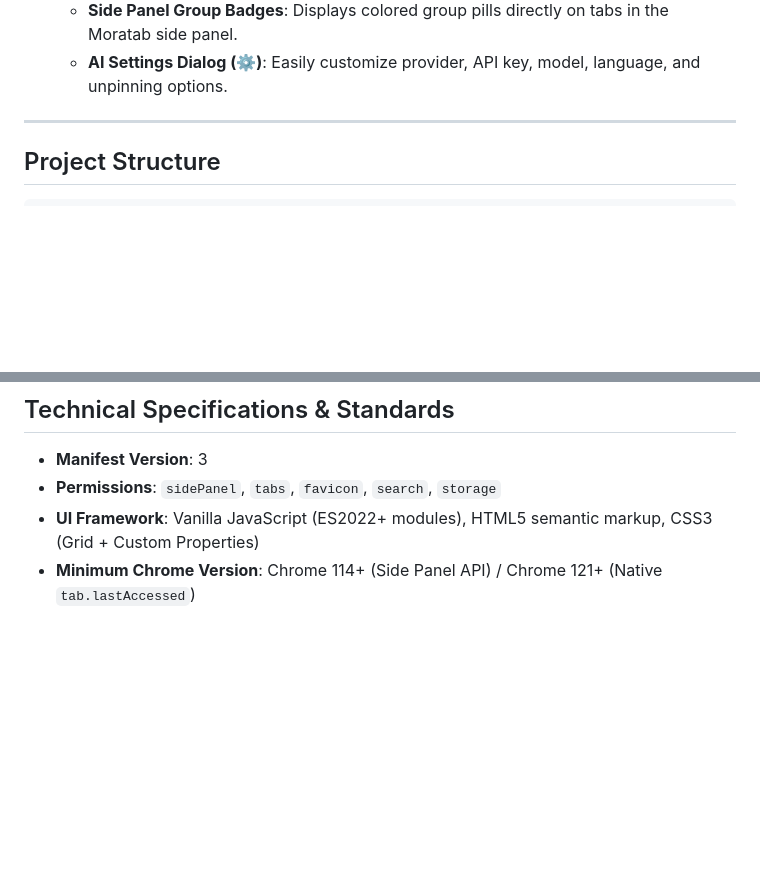
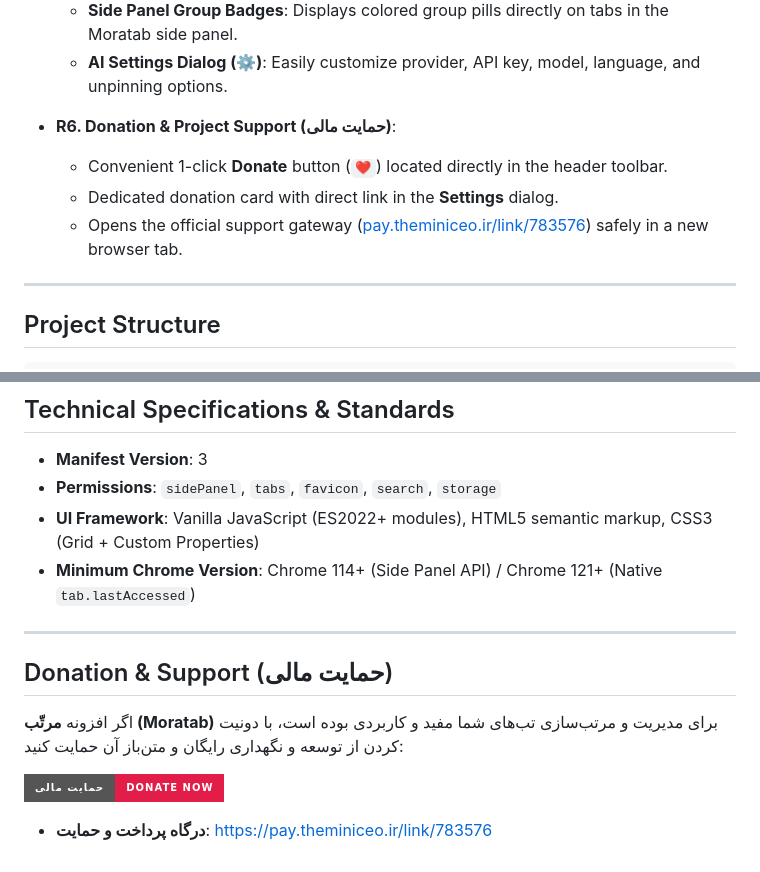
Before and after one commit to amirHHP/moratab, a Markdown page: README.md, 2 parts joined by grey strips. Drawn GitHub-style; badges without logos; blank space fills up the shorter version.

```diff
--- a/README.md
+++ b/README.md
@@ -55,6 +56,11 @@
   - **100% Tab Coverage Guarantee**: All tabs are strictly guaranteed to be assigned to a group. Pinned tabs can be automatically unpinned to ensure full grouping.
   - **Side Panel Group Badges**: Displays colored group pills directly on tabs in the Moratab side panel.
   - **AI Settings Dialog (⚙️)**: Easily customize provider, API key, model, language, and unpinning options.
+
+- **R6. Donation & Project Support (حمایت مالی)**:
+  - Convenient 1-click **Donate** button (`❤️`) located directly in the header toolbar.
+  - Dedicated donation card with direct link in the **Settings** dialog.
+  - Opens the official support gateway ([pay.theminiceo.ir/link/783576](https://pay.theminiceo.ir/link/783576)) safely in a new browser tab.
 
 ---
 
@@ -183,3 +189,13 @@ node --test test/e2e-runner.test.js
 - **Permissions**: `sidePanel`, `tabs`, `favicon`, `search`, `storage`
 - **UI Framework**: Vanilla JavaScript (ES2022+ modules), HTML5 semantic markup, CSS3 (Grid + Custom Properties)
 - **Minimum Chrome Version**: Chrome 114+ (Side Panel API) / Chrome 121+ (Native `tab.lastAccessed`)
+
+---
+
+## Donation & Support (حمایت مالی)
+
+اگر افزونه **مرتّب (Moratab)** برای مدیریت و مرتب‌سازی تب‌های شما مفید و کاربردی بوده است، با دونیت کردن از توسعه و نگهداری رایگان و متن‌باز آن حمایت کنید:
+
+[![Donate](https://img.shields.io/badge/حمایت%20مالی-Donate%20Now-e11d48?style=for-the-badge&logo=heart&logoColor=white)](https://pay.theminiceo.ir/link/783576)
+
+- **درگاه پرداخت و حمایت**: [https://pay.theminiceo.ir/link/783576](https://pay.theminiceo.ir/link/783576)
```
Also changed, not shown: other parts of README.md (+2 -1 lines), assets/linkedin-banner.jpg (added), assets/linkedin-banner.png (added), 9 other files.
